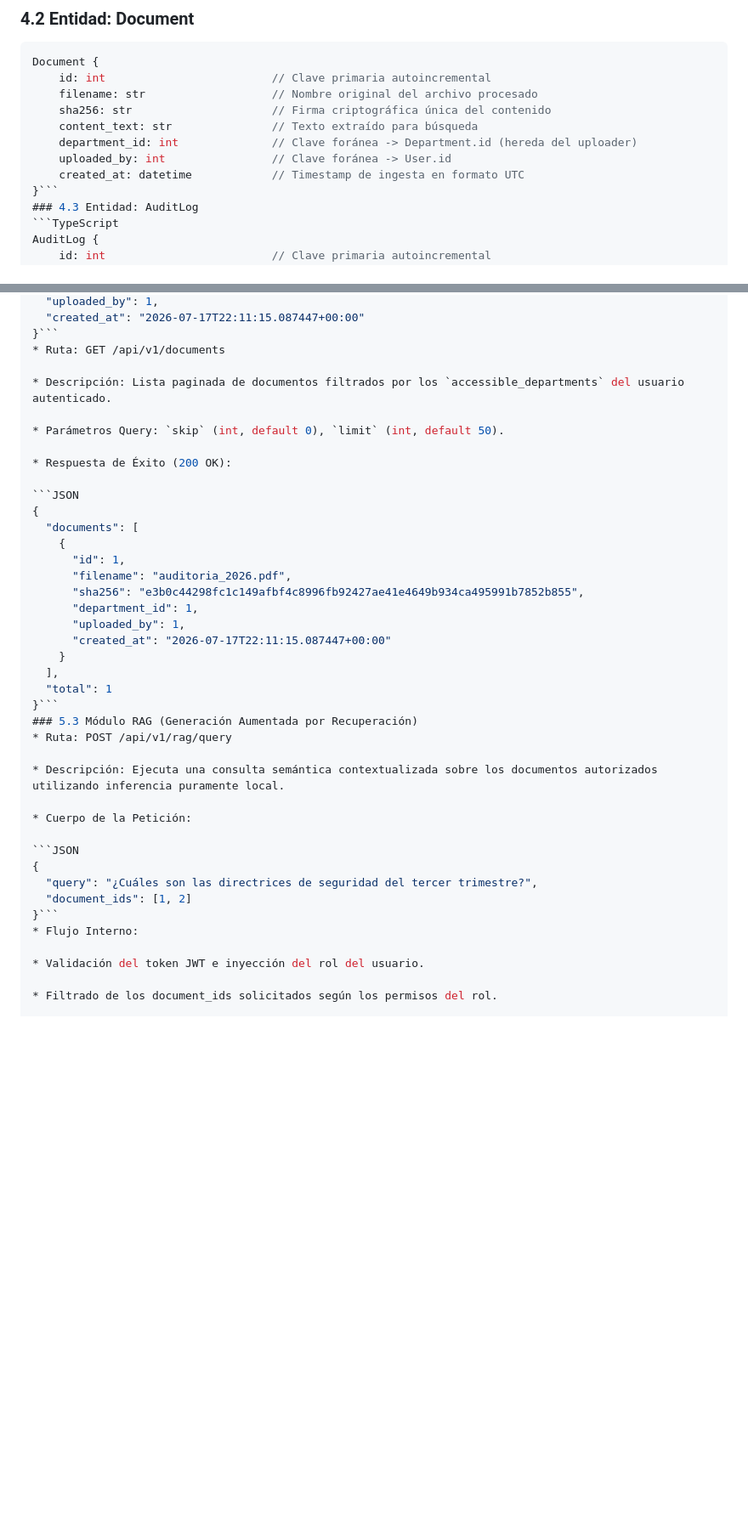
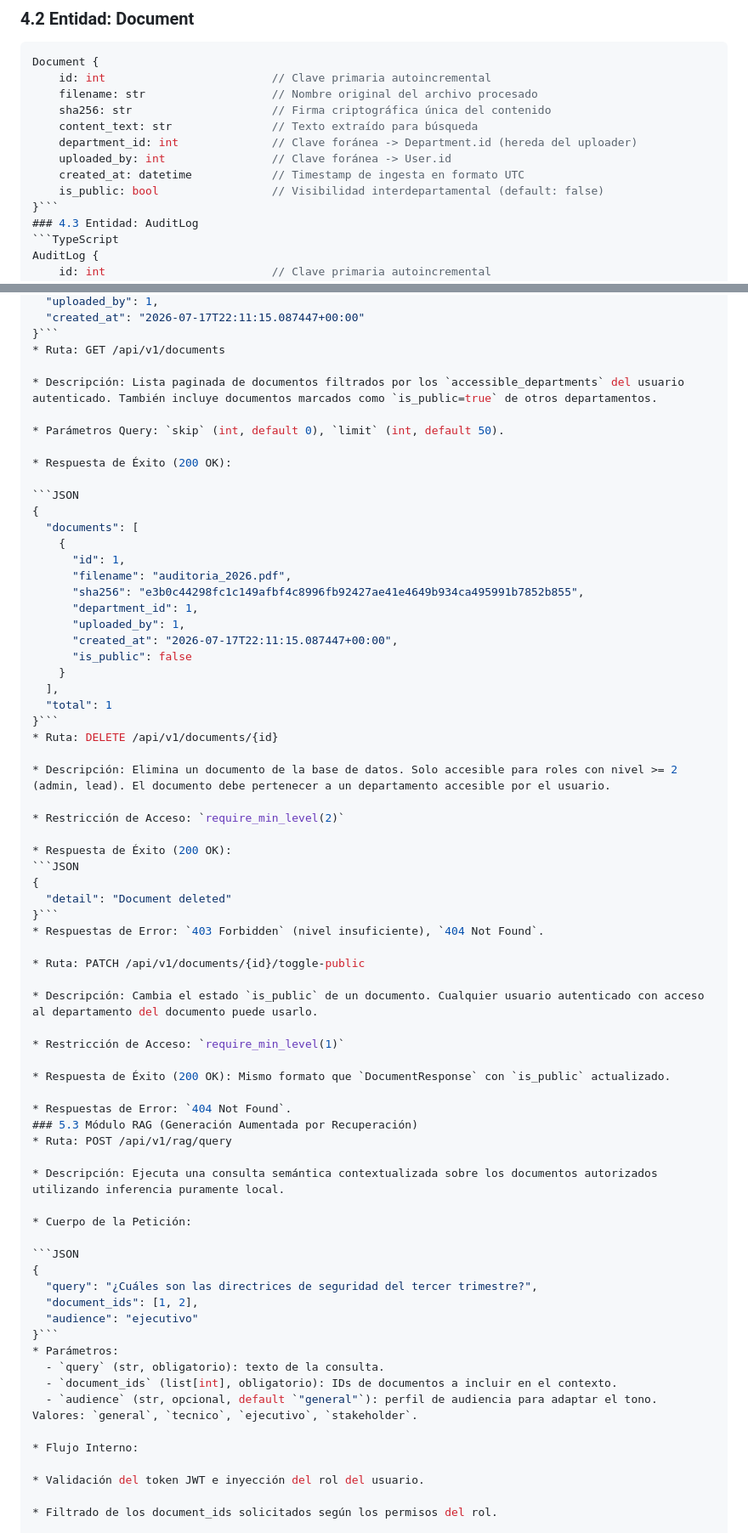
Before and after one commit to agado/khora-nexus-insight, a Markdown page: SPEC.md, 2 parts joined by grey strips. Shown at 85% size. Drawn GitHub-style; blank space fills up the shorter version.

````diff
--- a/SPEC.md
+++ b/SPEC.md
@@ -79,6 +79,7 @@ Document {
     department_id: int              // Clave foránea -> Department.id (hereda del uploader)
     uploaded_by: int                // Clave foránea -> User.id
     created_at: datetime            // Timestamp de ingesta en formato UTC
+    is_public: bool                 // Visibilidad interdepartamental (default: false)
 }```
 ### 4.3 Entidad: AuditLog
 ```TypeScript
@@ -177,7 +178,7 @@ AuditLog {
 }```
 * Ruta: GET /api/v1/documents
 
-* Descripción: Lista paginada de documentos filtrados por los `accessible_departments` del usuario autenticado.
+* Descripción: Lista paginada de documentos filtrados por los `accessible_departments` del usuario autenticado. También incluye documentos marcados como `is_public=true` de otros departamentos.
 
 * Parámetros Query: `skip` (int, default 0), `limit` (int, default 50).
 
@@ -192,11 +193,34 @@ AuditLog {
       "sha256": "e3b0c44298fc1c149afbf4c8996fb92427ae41e4649b934ca495991b7852b855",
       "department_id": 1,
       "uploaded_by": 1,
-      "created_at": "2026-07-17T22:11:15.087447+00:00"
+      "created_at": "2026-07-17T22:11:15.087447+00:00",
+      "is_public": false
     }
   ],
   "total": 1
 }```
+* Ruta: DELETE /api/v1/documents/{id}
+
+* Descripción: Elimina un documento de la base de datos. Solo accesible para roles con nivel >= 2 (admin, lead). El documento debe pertenecer a un departamento accesible por el usuario.
+
+* Restricción de Acceso: `require_min_level(2)`
+
+* Respuesta de Éxito (200 OK):
+```JSON
+{
+  "detail": "Document deleted"
+}```
+* Respuestas de Error: `403 Forbidden` (nivel insuficiente), `404 Not Found`.
+
+* Ruta: PATCH /api/v1/documents/{id}/toggle-public
+
+* Descripción: Cambia el estado `is_public` de un documento. Cualquier usuario autenticado con acceso al departamento del documento puede usarlo.
+
+* Restricción de Acceso: `require_min_level(1)`
+
+* Respuesta de Éxito (200 OK): Mismo formato que `DocumentResponse` con `is_public` actualizado.
+
+* Respuestas de Error: `404 Not Found`.
 ### 5.3 Módulo RAG (Generación Aumentada por Recuperación)
 * Ruta: POST /api/v1/rag/query
 
@@ -207,8 +231,14 @@ AuditLog {
 ```JSON
 {
   "query": "¿Cuáles son las directrices de seguridad del tercer trimestre?",
-  "document_ids": [1, 2]
+  "document_ids": [1, 2],
+  "audience": "ejecutivo"
 }```
+* Parámetros:
+  - `query` (str, obligatorio): texto de la consulta.
+  - `document_ids` (list[int], obligatorio): IDs de documentos a incluir en el contexto.
+  - `audience` (str, opcional, default `"general"`): perfil de audiencia para adaptar el tono. Valores: `general`, `tecnico`, `ejecutivo`, `stakeholder`.
+
 * Flujo Interno:
 
 * Validación del token JWT e inyección del rol del usuario.
````
Also changed, not shown: README.md (+16 -12 lines), SECURITY.md (+6 -5 lines).
